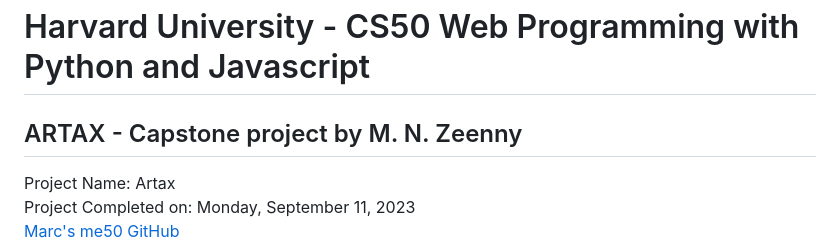
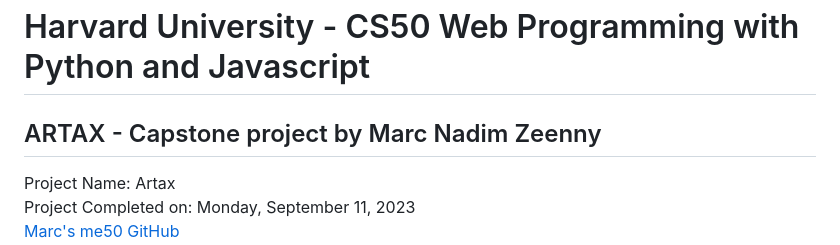
Before and after one commit to marczeenny/artax-harvard, a Markdown page: README.md, the part around the change. Rendered like a GitHub page.

```diff
--- a/README.md
+++ b/README.md
@@ -1,7 +1,7 @@
 Brian Yu [brian@cs.harvard.edu](mailto:brian@cs.harvard.edu)
 David J. Malan [malan@harvard.edu](mailto:malan@harvard.edu)
 # Harvard University - CS50 Web Programming with Python and Javascript<br>
-## ARTAX - Capstone project by M. N. Zeenny
+## ARTAX - Capstone project by Marc Nadim Zeenny
 Project Name: Artax
 Project Completed on: Monday, September 11, 2023
 [Marc's me50 GitHub](https://github.com/me50/marcnz06.git)
```
